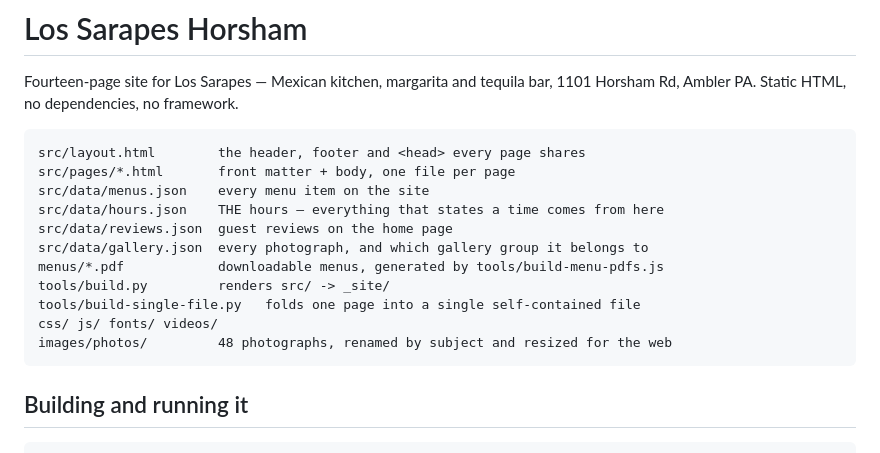
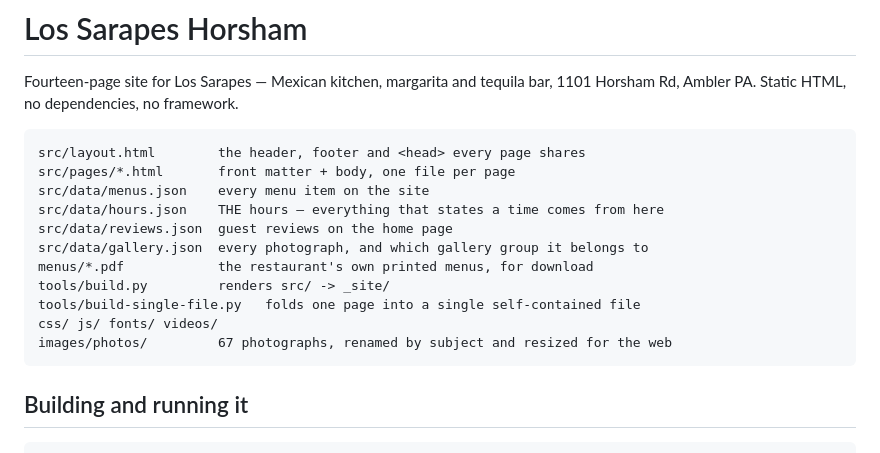
Before and after one commit to aririkushimeikito/losSarapes, a Markdown page: README.md, the part around the change. Drawn GitHub-style.

Commit message:
Correct the README file map
It still credited the deleted PDF generator for menus/, and counted 48
photographs when there are 67.

````diff
--- a/README.md
+++ b/README.md
@@ -10,11 +10,11 @@ src/data/menus.json    every menu item on the site
 src/data/hours.json    THE hours — everything that states a time comes from here
 src/data/reviews.json  guest reviews on the home page
 src/data/gallery.json  every photograph, and which gallery group it belongs to
-menus/*.pdf            downloadable menus, generated by tools/build-menu-pdfs.js
+menus/*.pdf            the restaurant's own printed menus, for download
 tools/build.py         renders src/ -> _site/
 tools/build-single-file.py   folds one page into a single self-contained file
 css/ js/ fonts/ videos/
-images/photos/         48 photographs, renamed by subject and resized for the web
+images/photos/         67 photographs, renamed by subject and resized for the web
 ```
 
 ## Building and running it
````
